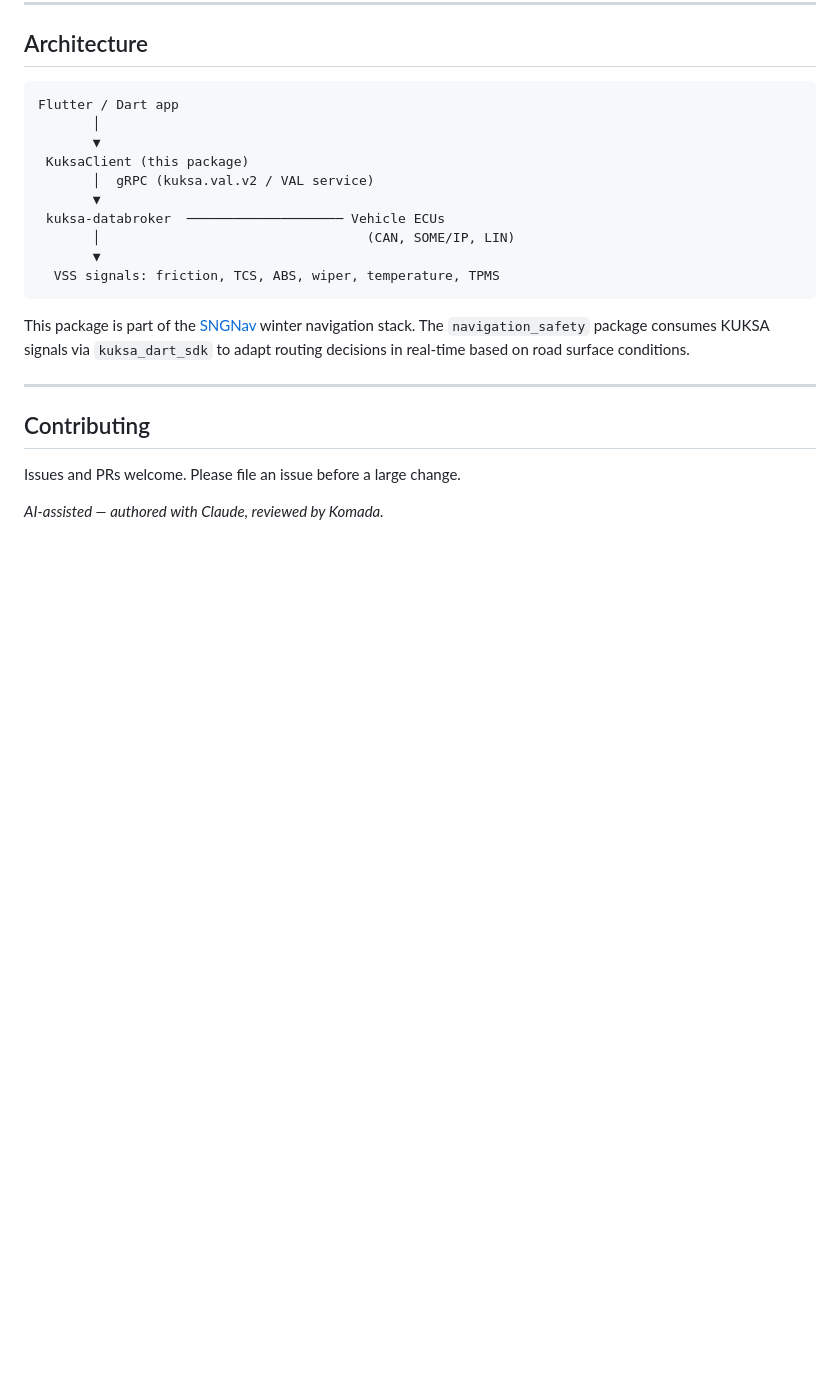
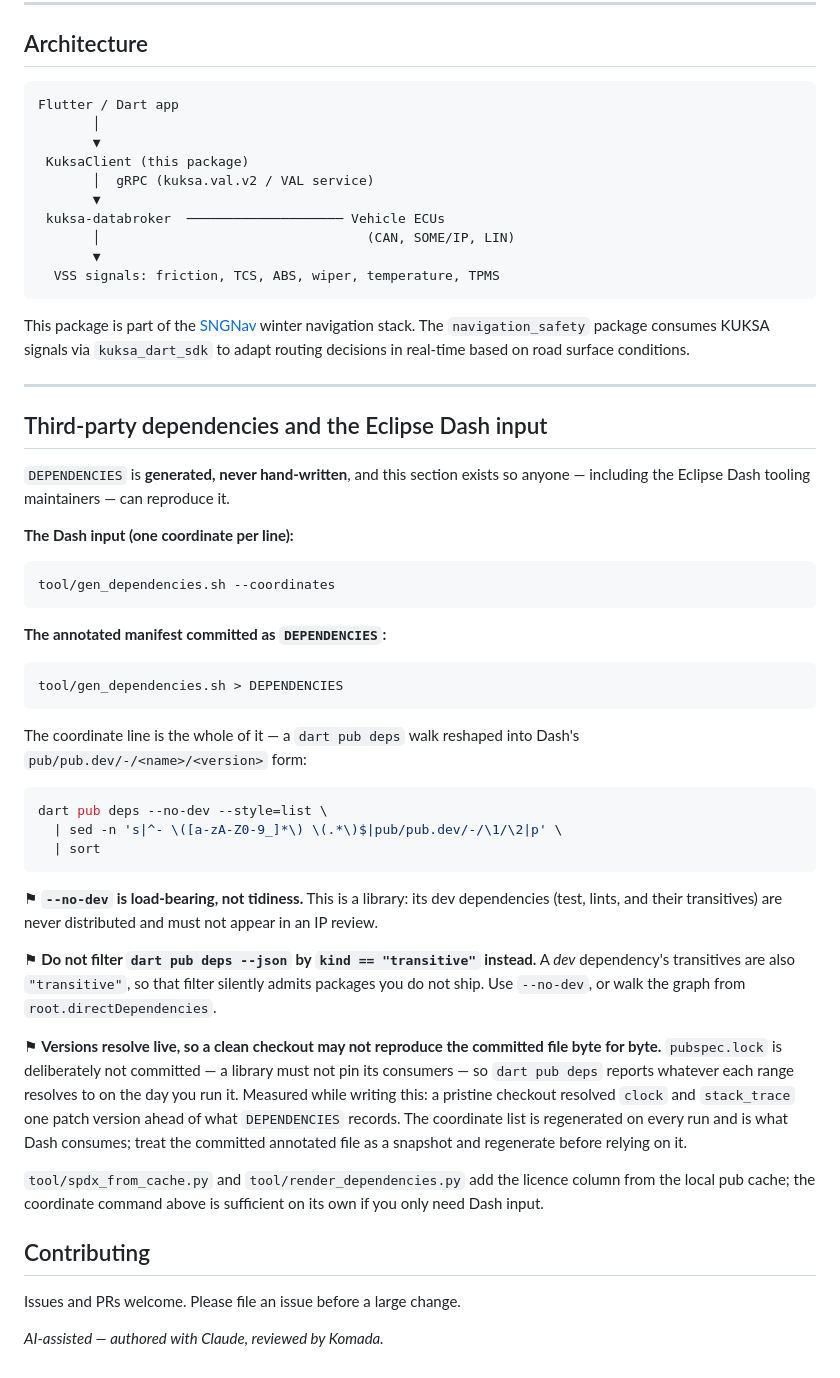
Before and after one commit to aki1770-del/kuksa_dart_sdk, a Markdown page: README.md, the part around the change. Drawn GitHub-style; blank space fills up the shorter version.

Commit message:
README: document how the Dash dependency manifest is reproduced
`tool/gen_dependencies.sh` has been in the tree and mentioned nowhere. This
section lets anyone — including the Eclipse Dash tooling maintainers — regenerate
the coordinate list Dash consumes, and check it, rather than taking a committed
manifest on trust.

States its own bound rather than overpromising: `pubspec.lock` is gitignored, so
versions resolve live and a clean checkout may not reproduce the committed
`DEPENDENCIES` byte for byte. Measured — a pristine checkout resolves `clock` and
`stack_trace` one patch version ahead of what the committed file records. The
coordinate list is regenerated each run and is correct; the annotated file is a
snapshot.

Records that `--no-dev` is load-bearing rather than tidiness. This is a library;
its dev dependencies are never distributed and must not appear in an IP review.

Salvaged from ci/databroker-service-and-dash-docs, which is being deleted. The
rest of that branch is deliberately not carried forward: its CI databroker was
superseded by a stronger harness on main ten days later, and its DEPENDENCIES
change was wrong — it asserted 24 runtime coordinates where the real closure is
21, adding three test-only transitives and downgrading three packages.

````diff
--- a/README.md
+++ b/README.md
@@ -269,6 +269,54 @@ routing decisions in real-time based on road surface conditions.
 
 ---
 
+## Third-party dependencies and the Eclipse Dash input
+
+`DEPENDENCIES` is **generated, never hand-written**, and this section exists so
+anyone — including the Eclipse Dash tooling maintainers — can reproduce it.
+
+**The Dash input (one coordinate per line):**
+
+```sh
+tool/gen_dependencies.sh --coordinates
+```
+
+**The annotated manifest committed as `DEPENDENCIES`:**
+
+```sh
+tool/gen_dependencies.sh > DEPENDENCIES
+```
+
+The coordinate line is the whole of it — a `dart pub deps` walk reshaped into
+Dash's `pub/pub.dev/-/<name>/<version>` form:
+
+```sh
+dart pub deps --no-dev --style=list \
+  | sed -n 's|^- \([a-zA-Z0-9_]*\) \(.*\)$|pub/pub.dev/-/\1/\2|p' \
+  | sort
+```
+
+⚑ **`--no-dev` is load-bearing, not tidiness.** This is a library: its dev
+dependencies (test, lints, and their transitives) are never distributed and must
+not appear in an IP review.
+
+⚑ **Do not filter `dart pub deps --json` by `kind == "transitive"` instead.** A
+*dev* dependency's transitives are also `"transitive"`, so that filter silently
+admits packages you do not ship. Use `--no-dev`, or walk the graph from
+`root.directDependencies`.
+
+⚑ **Versions resolve live, so a clean checkout may not reproduce the committed
+file byte for byte.** `pubspec.lock` is deliberately not committed — a library
+must not pin its consumers — so `dart pub deps` reports whatever each range
+resolves to on the day you run it. Measured while writing this: a pristine
+checkout resolved `clock` and `stack_trace` one patch version ahead of what
+`DEPENDENCIES` records. The coordinate list is regenerated on every run and is
+what Dash consumes; treat the committed annotated file as a snapshot and
+regenerate before relying on it.
+
+`tool/spdx_from_cache.py` and `tool/render_dependencies.py` add the licence
+column from the local pub cache; the coordinate command above is sufficient on
+its own if you only need Dash input.
+
 ## Contributing
 
 Issues and PRs welcome. Please file an issue before a large change.
````
